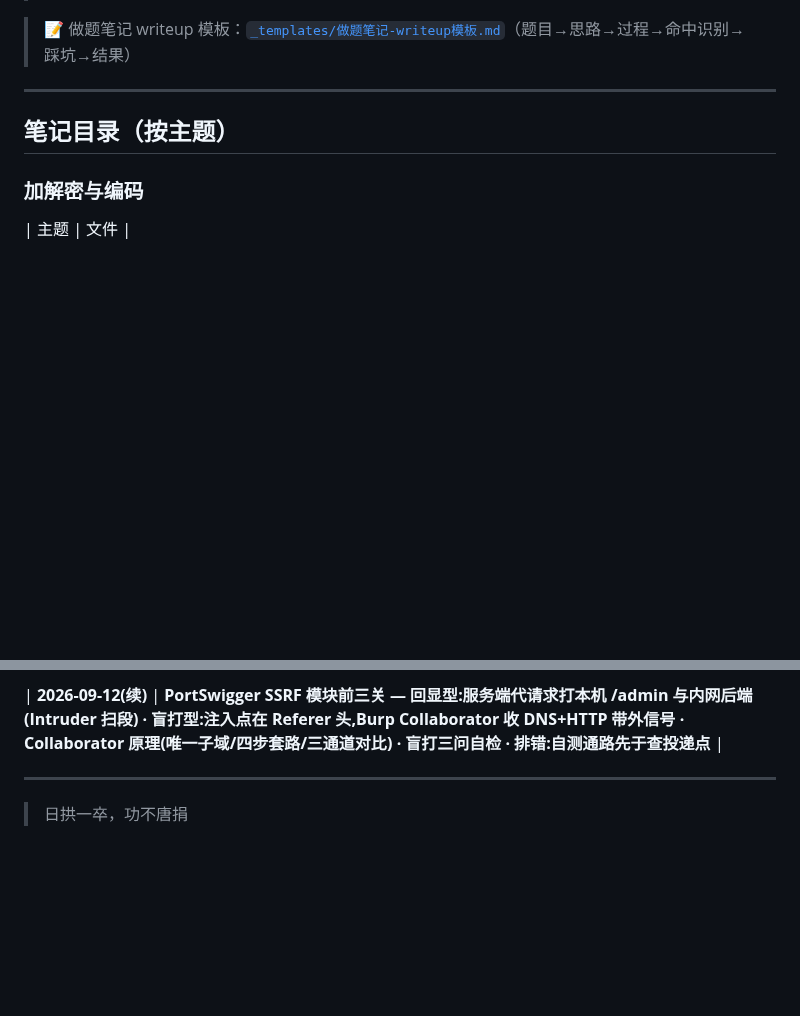
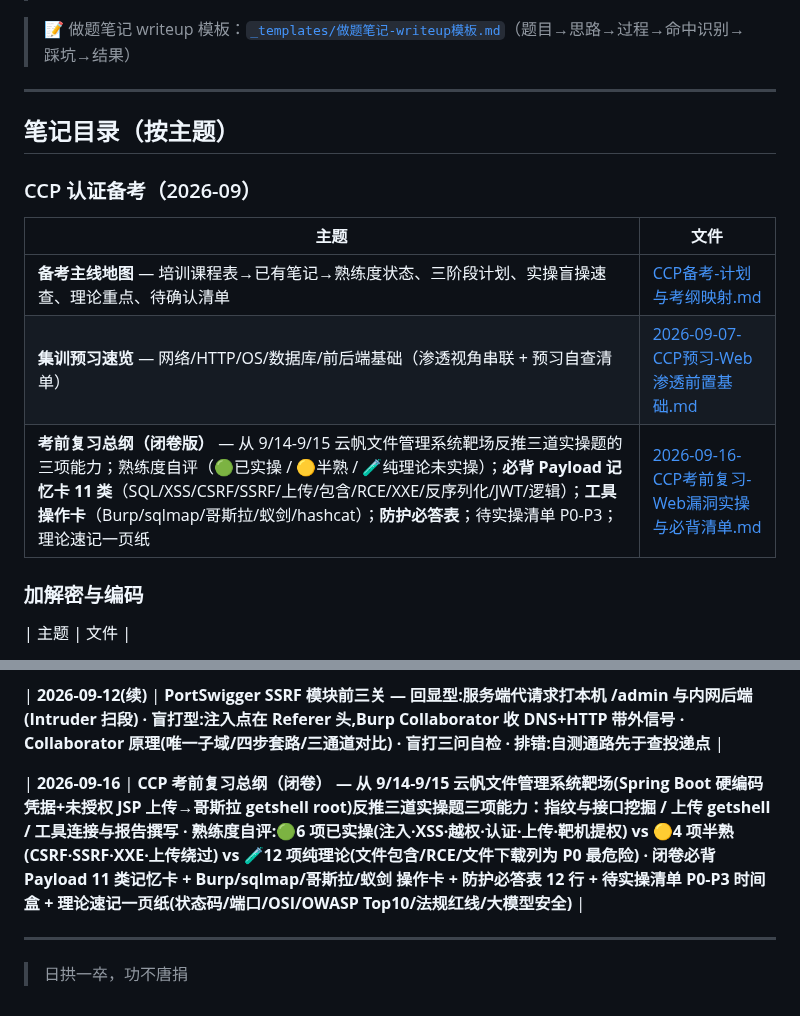
Before and after one commit to Monney-sys/daily-learning, a Markdown page: README.md, 2 parts joined by grey strips. Rendered like a GitHub page; blank space fills up the shorter version.

Commit message:
学习笔记: 2026-09-16 CCP 考前复习总纲(三道实操题范围反推 + 熟练度自评 + 闭卷必背 Payload 11 类/工具操作卡/防护必答表/待实操清单 P0-P3/理论速记) + README 新建 CCP 认证备考分类与日期索引 + 备考映射表修订

```diff
--- a/README.md
+++ b/README.md
@@ -20,6 +20,13 @@
 
 
 
+### CCP 认证备考（2026-09）
+
+| 主题 | 文件 |
+|------|------|
+| **备考主线地图** — 培训课程表→已有笔记→熟练度状态、三阶段计划、实操盲操速查、理论重点、待确认清单 | [CCP备考-计划与考纲映射.md](./CCP备考-计划与考纲映射.md) |
+| **集训预习速览** — 网络/HTTP/OS/数据库/前后端基础（渗透视角串联 + 预习自查清单） | [2026-09-07-CCP预习-Web渗透前置基础.md](./2026-09-07-CCP预习-Web渗透前置基础.md) |
+| **考前复习总纲（闭卷版）** — 从 9/14-9/15 云帆文件管理系统靶场反推三道实操题的三项能力；熟练度自评（🟢已实操 / 🟡半熟 / 🧪纯理论未实操）；**必背 Payload 记忆卡 11 类**（SQL/XSS/CSRF/SSRF/上传/包含/RCE/XXE/反序列化/JWT/逻辑）；**工具操作卡**（Burp/sqlmap/哥斯拉/蚁剑/hashcat）；**防护必答表**；待实操清单 P0-P3；理论速记一页纸 | [2026-09-16-CCP考前复习-Web漏洞实操与必背清单.md](./2026-09-16-CCP考前复习-Web漏洞实操与必背清单.md) |
 ### 加解密与编码
 
 | 主题 | 文件 |
@@ -472,6 +479,8 @@
 
 | **2026-09-12(续)** | **PortSwigger SSRF 模块前三关 — 回显型:服务端代请求打本机 /admin 与内网后端(Intruder 扫段) · 盲打型:注入点在 Referer 头,Burp Collaborator 收 DNS+HTTP 带外信号 · Collaborator 原理(唯一子域/四步套路/三通道对比) · 盲打三问自检 · 排错:自测通路先于查投递点** |
 
+| **2026-09-16** | **CCP 考前复习总纲（闭卷） — 从 9/14-9/15 云帆文件管理系统靶场(Spring Boot 硬编码凭据+未授权 JSP 上传→哥斯拉 getshell root)反推三道实操题三项能力：指纹与接口挖掘 / 上传 getshell / 工具连接与报告撰写 · 熟练度自评:🟢6 项已实操(注入·XSS·越权·认证·上传·靶机提权) vs 🟡4 项半熟(CSRF·SSRF·XXE·上传绕过) vs 🧪12 项纯理论(文件包含/RCE/文件下载列为 P0 最危险) · 闭卷必背 Payload 11 类记忆卡 + Burp/sqlmap/哥斯拉/蚁剑 操作卡 + 防护必答表 12 行 + 待实操清单 P0-P3 时间盒 + 理论速记一页纸(状态码/端口/OSI/OWASP Top10/法规红线/大模型安全)** |
+
 
 
 ---
```
Also changed, not shown: 2026-09-16-CCP考前复习-Web漏洞实操与必背清单.md (added, +368 -0 lines), CCP备考-计划与考纲映射.md (+11 -2 lines).
